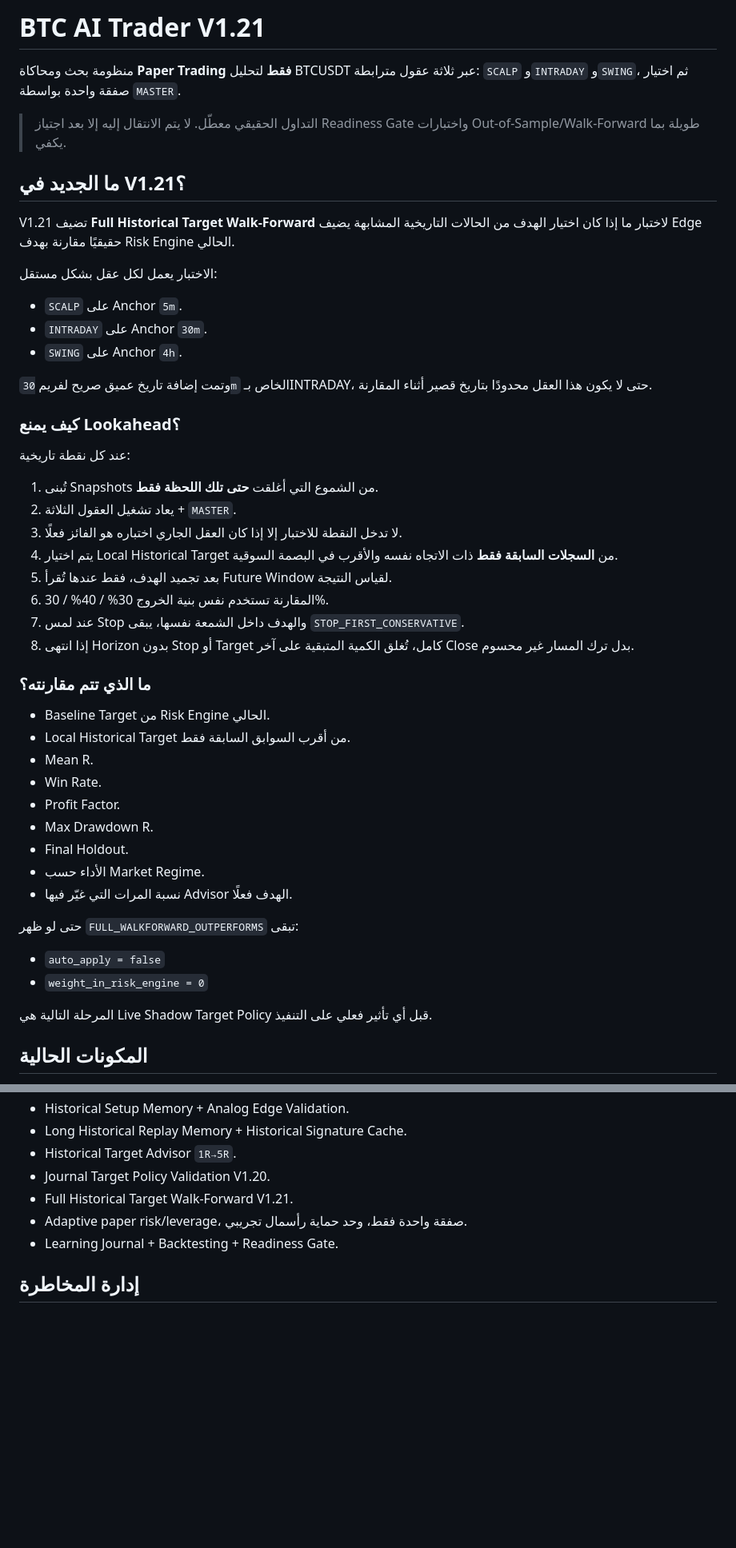
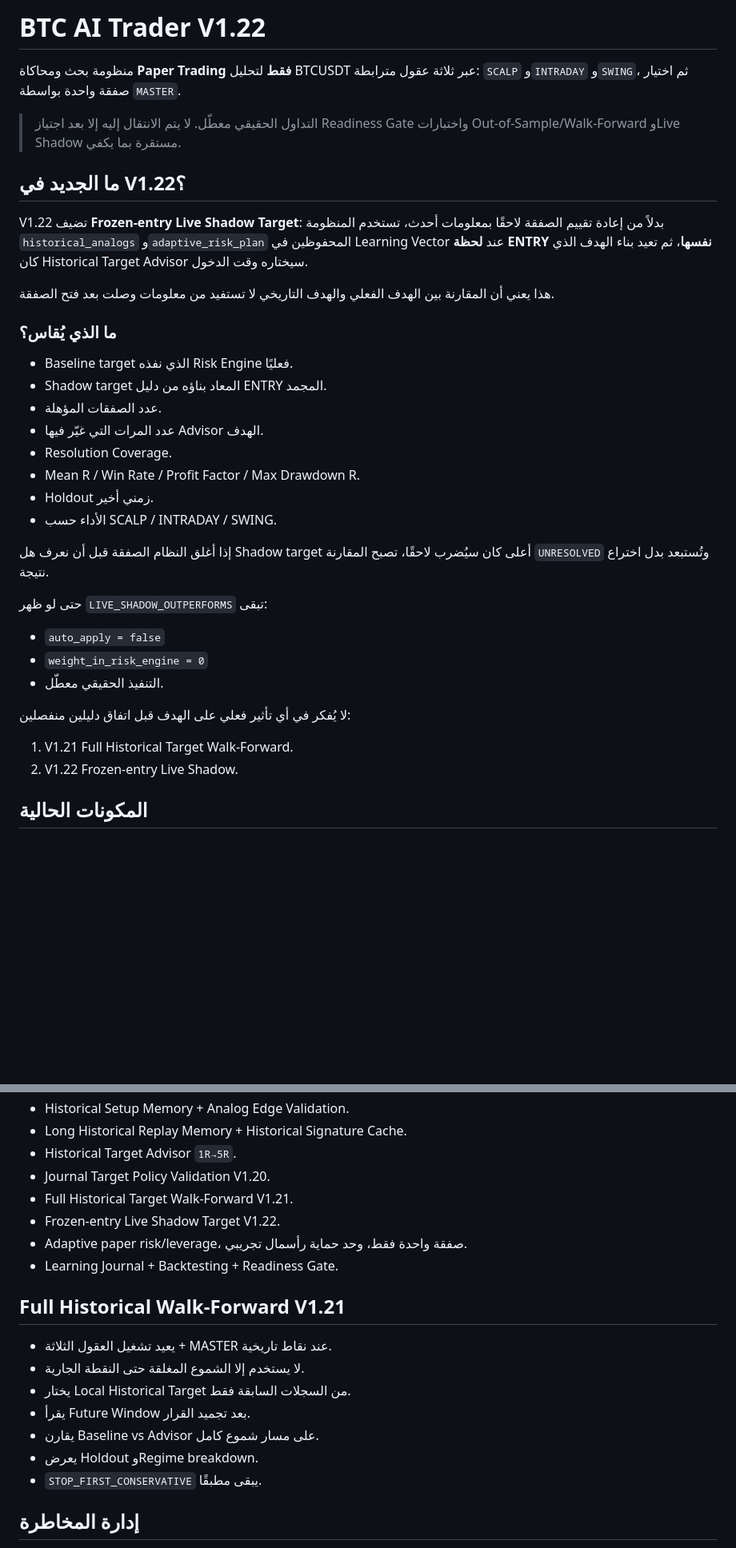
Before and after one commit to ostaze48-collab/BTC-Analyzer, a Markdown page: README.md, 2 parts joined by grey strips. Shown at 80% size. Rendered like a GitHub page; blank space fills up the shorter version.

Commit message:
document V1.22 frozen-entry live shadow target

```diff
--- a/README.md
+++ b/README.md
@@ -1,52 +1,38 @@
-# BTC AI Trader V1.21
+# BTC AI Trader V1.22
 
 منظومة بحث ومحاكاة **Paper Trading فقط** لتحليل BTCUSDT عبر ثلاثة عقول مترابطة: `SCALP` و`INTRADAY` و`SWING`، ثم اختيار صفقة واحدة بواسطة `MASTER`.
 
-> التداول الحقيقي معطّل. لا يتم الانتقال إليه إلا بعد اجتياز Readiness Gate واختبارات Out-of-Sample/Walk-Forward طويلة بما يكفي.
+> التداول الحقيقي معطّل. لا يتم الانتقال إليه إلا بعد اجتياز Readiness Gate واختبارات Out-of-Sample/Walk-Forward وLive Shadow مستقرة بما يكفي.
 
-## ما الجديد في V1.21؟
+## ما الجديد في V1.22؟
 
-V1.21 تضيف **Full Historical Target Walk-Forward** لاختبار ما إذا كان اختيار الهدف من الحالات التاريخية المشابهة يضيف Edge حقيقيًا مقارنة بهدف Risk Engine الحالي.
+V1.22 تضيف **Frozen-entry Live Shadow Target**: بدلاً من إعادة تقييم الصفقة لاحقًا بمعلومات أحدث، تستخدم المنظومة `historical_analogs` و`adaptive_risk_plan` المحفوظين في Learning Vector عند **لحظة ENTRY نفسها**، ثم تعيد بناء الهدف الذي كان Historical Target Advisor سيختاره وقت الدخول.
 
-الاختبار يعمل لكل عقل بشكل مستقل:
+هذا يعني أن المقارنة بين الهدف الفعلي والهدف التاريخي لا تستفيد من معلومات وصلت بعد فتح الصفقة.
 
-- `SCALP` على Anchor `5m`.
-- `INTRADAY` على Anchor `30m`.
-- `SWING` على Anchor `4h`.
+### ما الذي يُقاس؟
 
-وتمت إضافة تاريخ عميق صريح لفريم `30m` الخاص بـINTRADAY، حتى لا يكون هذا العقل محدودًا بتاريخ قصير أثناء المقارنة.
+- Baseline target الذي نفذه Risk Engine فعليًا.
+- Shadow target المعاد بناؤه من دليل ENTRY المجمد.
+- عدد الصفقات المؤهلة.
+- عدد المرات التي غيّر فيها Advisor الهدف.
+- Resolution Coverage.
+- Mean R / Win Rate / Profit Factor / Max Drawdown R.
+- Holdout زمني أخير.
+- الأداء حسب SCALP / INTRADAY / SWING.
 
-### كيف يمنع Lookahead؟
+إذا أغلق النظام الصفقة قبل أن نعرف هل Shadow target أعلى كان سيُضرب لاحقًا، تصبح المقارنة `UNRESOLVED` وتُستبعد بدل اختراع نتيجة.
 
-عند كل نقطة تاريخية:
-
-1. تُبنى Snapshots من الشموع التي أغلقت **حتى تلك اللحظة فقط**.
-2. يعاد تشغيل العقول الثلاثة + `MASTER`.
-3. لا تدخل النقطة للاختبار إلا إذا كان العقل الجاري اختباره هو الفائز فعلًا.
-4. يتم اختيار Local Historical Target من **السجلات السابقة فقط** ذات الاتجاه نفسه والأقرب في البصمة السوقية.
-5. بعد تجميد الهدف، فقط عندها تُقرأ Future Window لقياس النتيجة.
-6. المقارنة تستخدم نفس بنية الخروج 30% / 40% / 30%.
-7. عند لمس Stop والهدف داخل الشمعة نفسها، يبقى `STOP_FIRST_CONSERVATIVE`.
-8. إذا انتهى Horizon بدون Stop أو Target كامل، تُغلق الكمية المتبقية على آخر Close بدل ترك المسار غير محسوم.
-
-### ما الذي تتم مقارنته؟
-
-- Baseline Target من Risk Engine الحالي.
-- Local Historical Target من أقرب السوابق السابقة فقط.
-- Mean R.
-- Win Rate.
-- Profit Factor.
-- Max Drawdown R.
-- Final Holdout.
-- الأداء حسب Market Regime.
-- نسبة المرات التي غيّر فيها Advisor الهدف فعلًا.
-
-حتى لو ظهر `FULL_WALKFORWARD_OUTPERFORMS` تبقى:
+حتى لو ظهر `LIVE_SHADOW_OUTPERFORMS` تبقى:
 
 - `auto_apply = false`
 - `weight_in_risk_engine = 0`
+- التنفيذ الحقيقي معطّل.
 
-المرحلة التالية هي Live Shadow Target Policy قبل أي تأثير فعلي على التنفيذ.
+لا يُفكر في أي تأثير فعلي على الهدف قبل اتفاق دليلين منفصلين:
+
+1. V1.21 Full Historical Target Walk-Forward.
+2. V1.22 Frozen-entry Live Shadow.
 
 ## المكونات الحالية
 
@@ -60,8 +46,19 @@ V1.21 تضيف **Full Historical Target Walk-Forward** لاختبار ما إذ
 - Historical Target Advisor `1R→5R`.
 - Journal Target Policy Validation V1.20.
 - Full Historical Target Walk-Forward V1.21.
+- Frozen-entry Live Shadow Target V1.22.
 - Adaptive paper risk/leverage، صفقة واحدة فقط، وحد حماية رأسمال تجريبي.
 - Learning Journal + Backtesting + Readiness Gate.
+
+## Full Historical Walk-Forward V1.21
+
+- يعيد تشغيل العقول الثلاثة + MASTER عند نقاط تاريخية.
+- لا يستخدم إلا الشموع المغلقة حتى النقطة الجارية.
+- يختار Local Historical Target من السجلات السابقة فقط.
+- يقرأ Future Window بعد تجميد القرار.
+- يقارن Baseline vs Advisor على مسار شموع كامل.
+- يعرض Holdout وRegime breakdown.
+- `STOP_FIRST_CONSERVATIVE` يبقى مطبقًا.
 
 ## إدارة المخاطرة
 
```
Also changed, not shown: other parts of README.md (+9 -9 lines).
